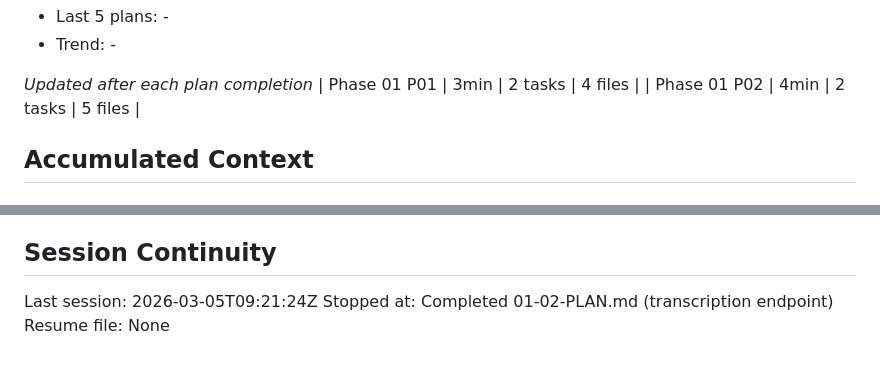
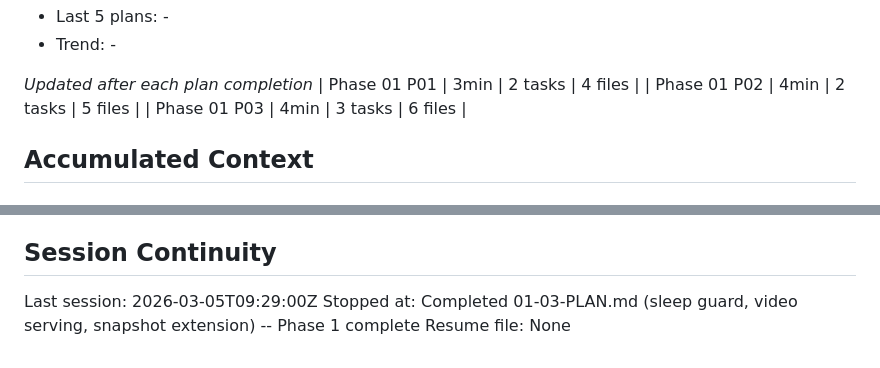
Before and after one commit to TimpiaAI/clinic-entrance-detector, a Markdown page: .planning/STATE.md, 2 parts joined by grey strips. GitHub-like rendering.

```diff
--- a/.planning/STATE.md
+++ b/.planning/STATE.md
@@ -52,6 +52,7 @@ Progress: [██████░░░░] 67%
 *Updated after each plan completion*
 | Phase 01 P01 | 3min | 2 tasks | 4 files |
 | Phase 01 P02 | 4min | 2 tasks | 5 files |
+| Phase 01 P03 | 4min | 3 tasks | 6 files |
 
 ## Accumulated Context
 
@@ -83,6 +89,6 @@ None yet.
 
 ## Session Continuity
 
-Last session: 2026-03-05T09:21:24Z
-Stopped at: Completed 01-02-PLAN.md (transcription endpoint)
+Last session: 2026-03-05T09:29:00Z
+Stopped at: Completed 01-03-PLAN.md (sleep guard, video serving, snapshot extension) -- Phase 1 complete
 Resume file: None
```
Also changed, not shown: other parts of .planning/STATE.md (+16 -11 lines), .planning/REQUIREMENTS.md (+8 -8 lines), 1 other file.
